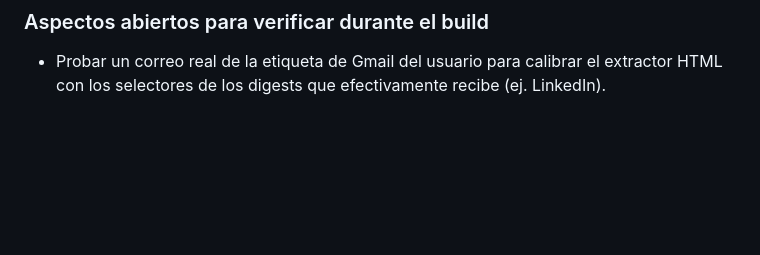
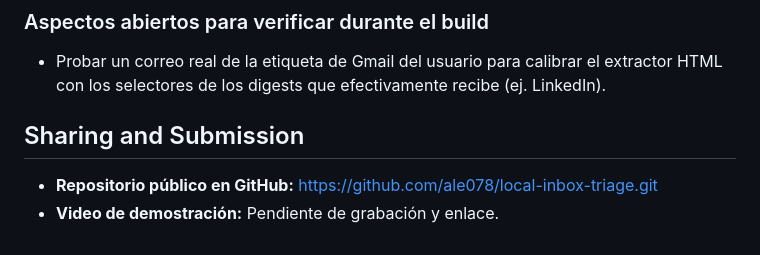
Before and after one commit to ale078/local-inbox-triage, a Markdown page: devpost/spec.md, the part around the change. GitHub-like rendering; blank space fills up the shorter version.

Commit message:
Record public GitHub repository URL in spec.md

```diff
--- a/devpost/spec.md
+++ b/devpost/spec.md
@@ -234,3 +234,7 @@ hackathon/
 
 ### Aspectos abiertos para verificar durante el build
 - Probar un correo real de la etiqueta de Gmail del usuario para calibrar el extractor HTML con los selectores de los digests que efectivamente recibe (ej. LinkedIn).
+
+## Sharing and Submission
+- **Repositorio público en GitHub:** https://github.com/ale078/local-inbox-triage.git
+- **Video de demostración:** Pendiente de grabación y enlace.
```
